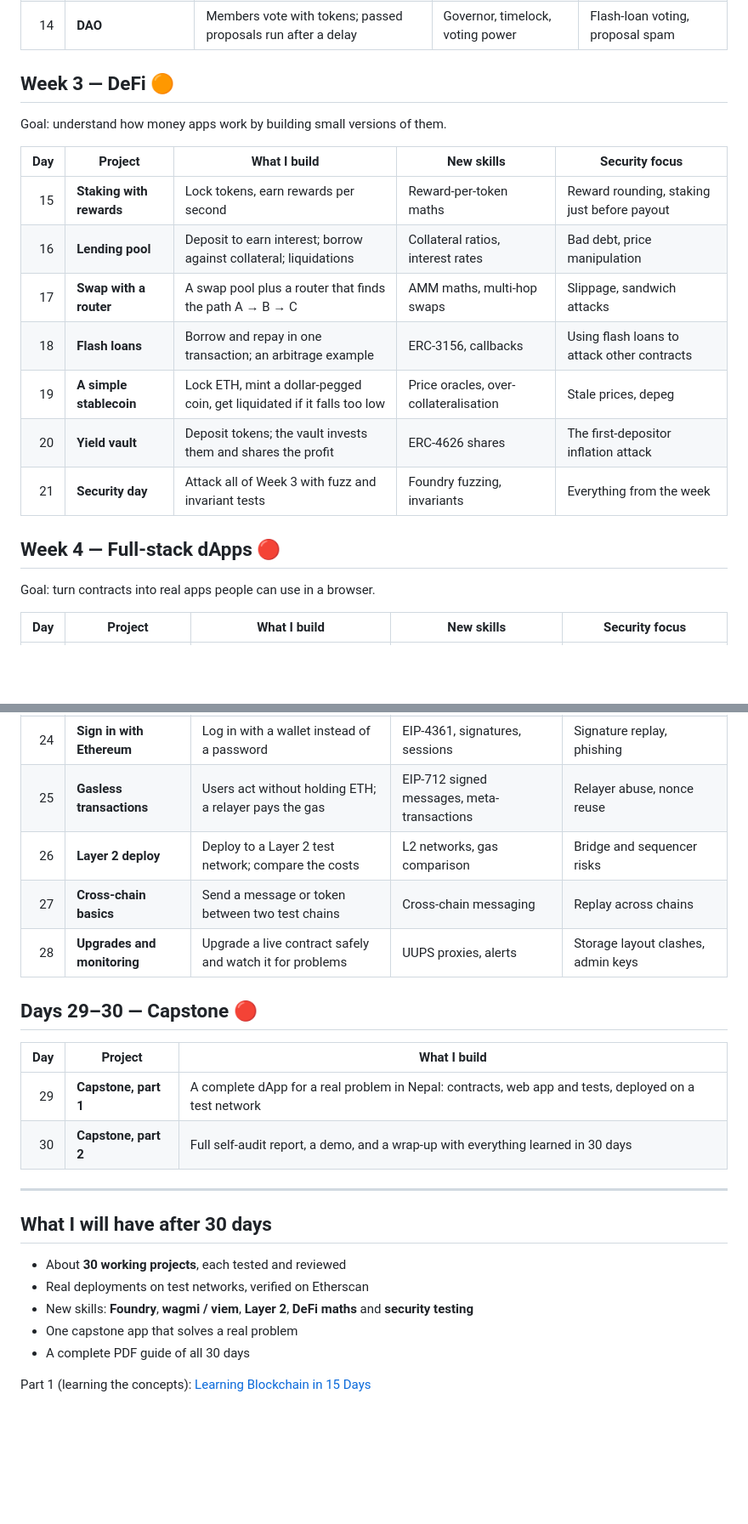
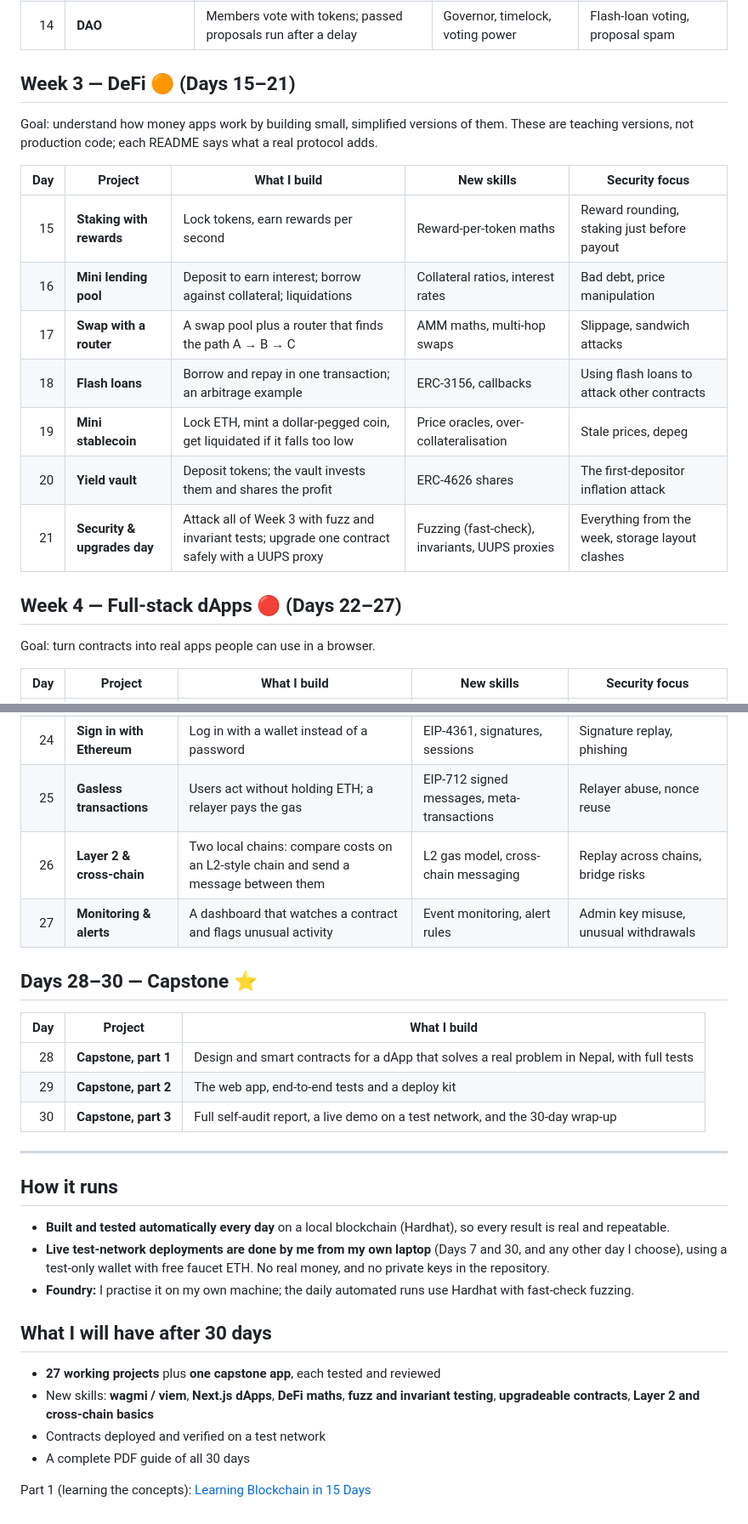
Before and after one commit to Khadka1996/30-Days-of-Building-Blockchain, a Markdown page: ROADMAP.md, 2 parts joined by grey strips. Shown at 85% size. Rendered like a GitHub page; blank space fills up the shorter version.

```diff
--- a/ROADMAP.md
+++ b/ROADMAP.md
@@ -36,21 +36,21 @@ Goal: use the token standards to build things people actually use.
 | 13 | **Auction** | English (rising bids) and Dutch (falling price) auctions | Bidding logic, refunds | Front-running, refund denial-of-service |
 | 14 | **DAO** | Members vote with tokens; passed proposals run after a delay | Governor, timelock, voting power | Flash-loan voting, proposal spam |
 
-## Week 3 — DeFi 🟠
+## Week 3 — DeFi 🟠 (Days 15–21)
 
-Goal: understand how money apps work by building small versions of them.
+Goal: understand how money apps work by building small, simplified versions of them. These are teaching versions, not production code; each README says what a real protocol adds.
 
 | Day | Project | What I build | New skills | Security focus |
 |----:|---------|--------------|------------|----------------|
 | 15 | **Staking with rewards** | Lock tokens, earn rewards per second | Reward-per-token maths | Reward rounding, staking just before payout |
-| 16 | **Lending pool** | Deposit to earn interest; borrow against collateral; liquidations | Collateral ratios, interest rates | Bad debt, price manipulation |
+| 16 | **Mini lending pool** | Deposit to earn interest; borrow against collateral; liquidations | Collateral ratios, interest rates | Bad debt, price manipulation |
 | 17 | **Swap with a router** | A swap pool plus a router that finds the path A → B → C | AMM maths, multi-hop swaps | Slippage, sandwich attacks |
 | 18 | **Flash loans** | Borrow and repay in one transaction; an arbitrage example | ERC-3156, callbacks | Using flash loans to attack other contracts |
-| 19 | **A simple stablecoin** | Lock ETH, mint a dollar-pegged coin, get liquidated if it falls too low | Price oracles, over-collateralisation | Stale prices, depeg |
+| 19 | **Mini stablecoin** | Lock ETH, mint a dollar-pegged coin, get liquidated if it falls too low | Price oracles, over-collateralisation | Stale prices, depeg |
 | 20 | **Yield vault** | Deposit tokens; the vault invests them and shares the profit | ERC-4626 shares | The first-depositor inflation attack |
-| 21 | **Security day** | Attack all of Week 3 with fuzz and invariant tests | Foundry fuzzing, invariants | Everything from the week |
+| 21 | **Security & upgrades day** | Attack all of Week 3 with fuzz and invariant tests; upgrade one contract safely with a UUPS proxy | Fuzzing (fast-check), invariants, UUPS proxies | Everything from the week, storage layout clashes |
 
-## Week 4 — Full-stack dApps 🔴
+## Week 4 — Full-stack dApps 🔴 (Days 22–27)
 
 Goal: turn contracts into real apps people can use in a browser.
 
@@ -60,25 +60,30 @@ Goal: turn contracts into real apps people can use in a browser.
 | 23 | **Reading events** | A live activity feed and simple indexer | Event logs, filters, indexing | Chain reorganisations, missed events |
 | 24 | **Sign in with Ethereum** | Log in with a wallet instead of a password | EIP-4361, signatures, sessions | Signature replay, phishing |
 | 25 | **Gasless transactions** | Users act without holding ETH; a relayer pays the gas | EIP-712 signed messages, meta-transactions | Relayer abuse, nonce reuse |
-| 26 | **Layer 2 deploy** | Deploy to a Layer 2 test network; compare the costs | L2 networks, gas comparison | Bridge and sequencer risks |
-| 27 | **Cross-chain basics** | Send a message or token between two test chains | Cross-chain messaging | Replay across chains |
-| 28 | **Upgrades and monitoring** | Upgrade a live contract safely and watch it for problems | UUPS proxies, alerts | Storage layout clashes, admin keys |
+| 26 | **Layer 2 & cross-chain** | Two local chains: compare costs on an L2-style chain and send a message between them | L2 gas model, cross-chain messaging | Replay across chains, bridge risks |
+| 27 | **Monitoring & alerts** | A dashboard that watches a contract and flags unusual activity | Event monitoring, alert rules | Admin key misuse, unusual withdrawals |
 
-## Days 29–30 — Capstone 🔴
+## Days 28–30 — Capstone ⭐
 
 | Day | Project | What I build |
 |----:|---------|--------------|
-| 29 | **Capstone, part 1** | A complete dApp for a real problem in Nepal: contracts, web app and tests, deployed on a test network |
-| 30 | **Capstone, part 2** | Full self-audit report, a demo, and a wrap-up with everything learned in 30 days |
+| 28 | **Capstone, part 1** | Design and smart contracts for a dApp that solves a real problem in Nepal, with full tests |
+| 29 | **Capstone, part 2** | The web app, end-to-end tests and a deploy kit |
+| 30 | **Capstone, part 3** | Full self-audit report, a live demo on a test network, and the 30-day wrap-up |
 
 ---
 
+## How it runs
+
+- **Built and tested automatically every day** on a local blockchain (Hardhat), so every result is real and repeatable.
+- **Live test-network deployments are done by me from my own laptop** (Days 7 and 30, and any other day I choose), using a test-only wallet with free faucet ETH. No real money, and no private keys in the repository.
+- **Foundry:** I practise it on my own machine; the daily automated runs use Hardhat with fast-check fuzzing.
+
 ## What I will have after 30 days
 
-- About **30 working projects**, each tested and reviewed
-- Real deployments on test networks, verified on Etherscan
-- New skills: **Foundry**, **wagmi / viem**, **Layer 2**, **DeFi maths** and **security testing**
-- One capstone app that solves a real problem
+- **27 working projects** plus **one capstone app**, each tested and reviewed
+- New skills: **wagmi / viem**, **Next.js dApps**, **DeFi maths**, **fuzz and invariant testing**, **upgradeable contracts**, **Layer 2 and cross-chain basics**
+- Contracts deployed and verified on a test network
 - A complete PDF guide of all 30 days
 
 Part 1 (learning the concepts): [Learning Blockchain in 15 Days](https://github.com/Khadka1996/Learning-Blockchain)
```
Also changed, not shown: other parts of ROADMAP.md (+5 -5 lines), README.md (+87 -46 lines), roadmap/roadmap.png, 1 other file.
